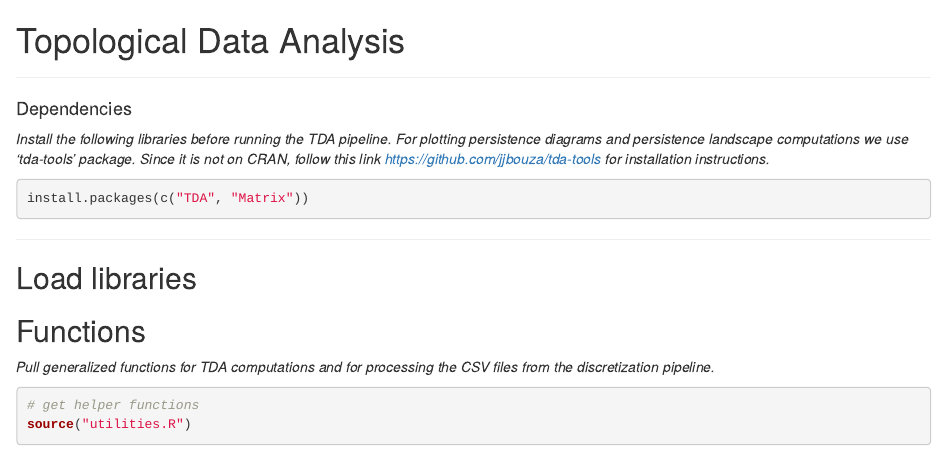
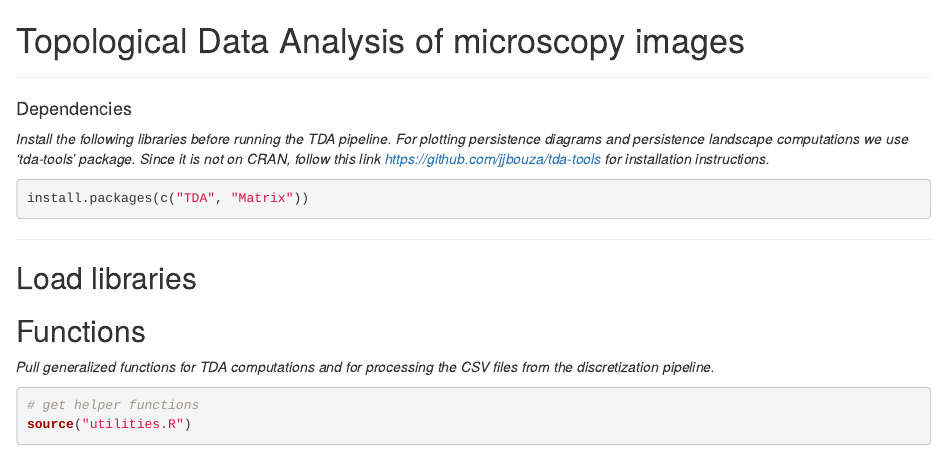
Before and after one commit to JackToppen/TDA-Microscopy-Pipeline, an R Markdown document (TDA/example.Rmd): the page in a window 1100 px wide, from its top. Rendered offline with R 4.5, knitr and Pandoc, with nearby package versions; some code elsewhere in the file could not run offline.

Commit message:
title changed

```diff
--- a/TDA/example.Rmd
+++ b/TDA/example.Rmd
@@ -1,4 +1,4 @@
-# Topological Data Analysis
+# Topological Data Analysis of microscopy images
 
 ------------------------------------------------------------------------
 
```
